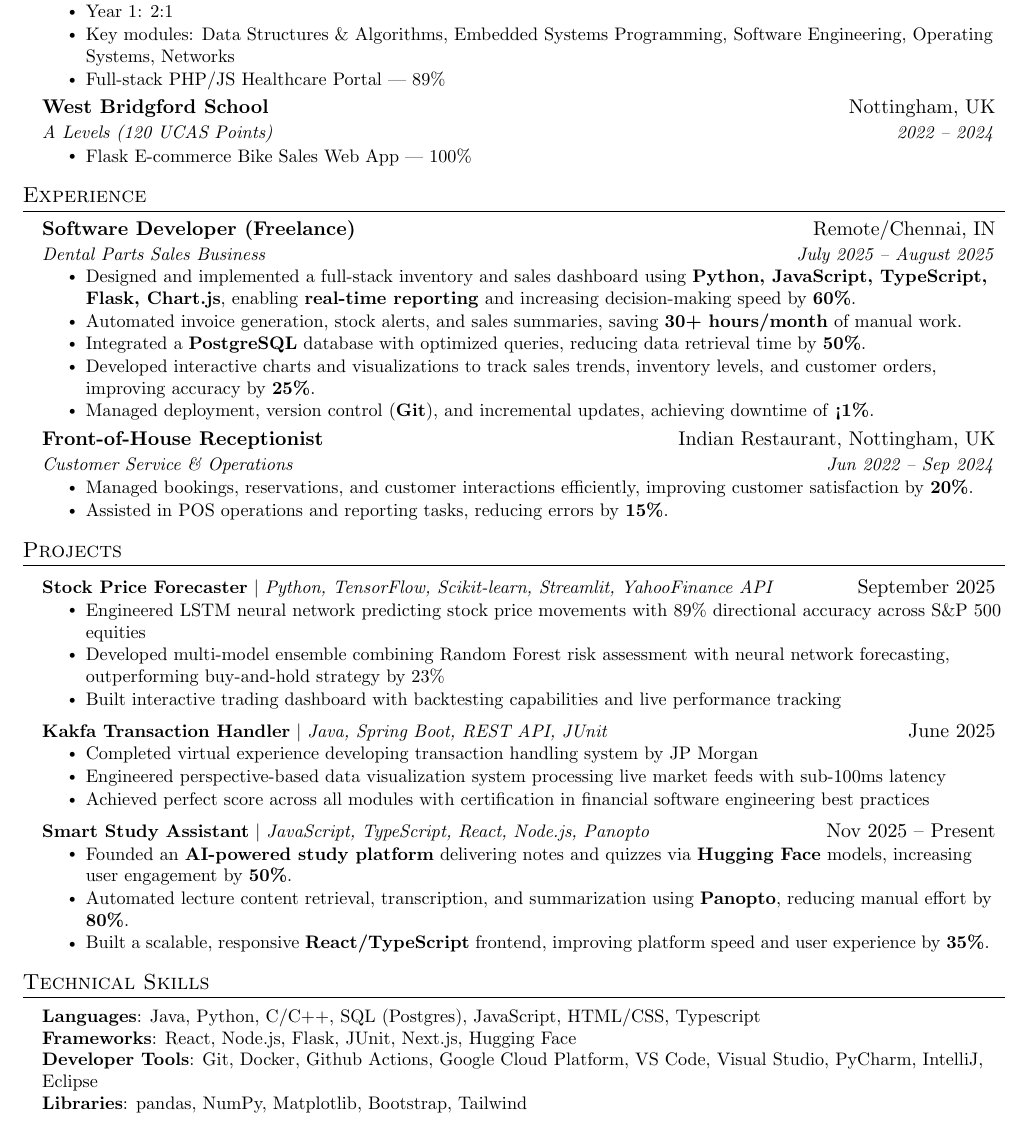
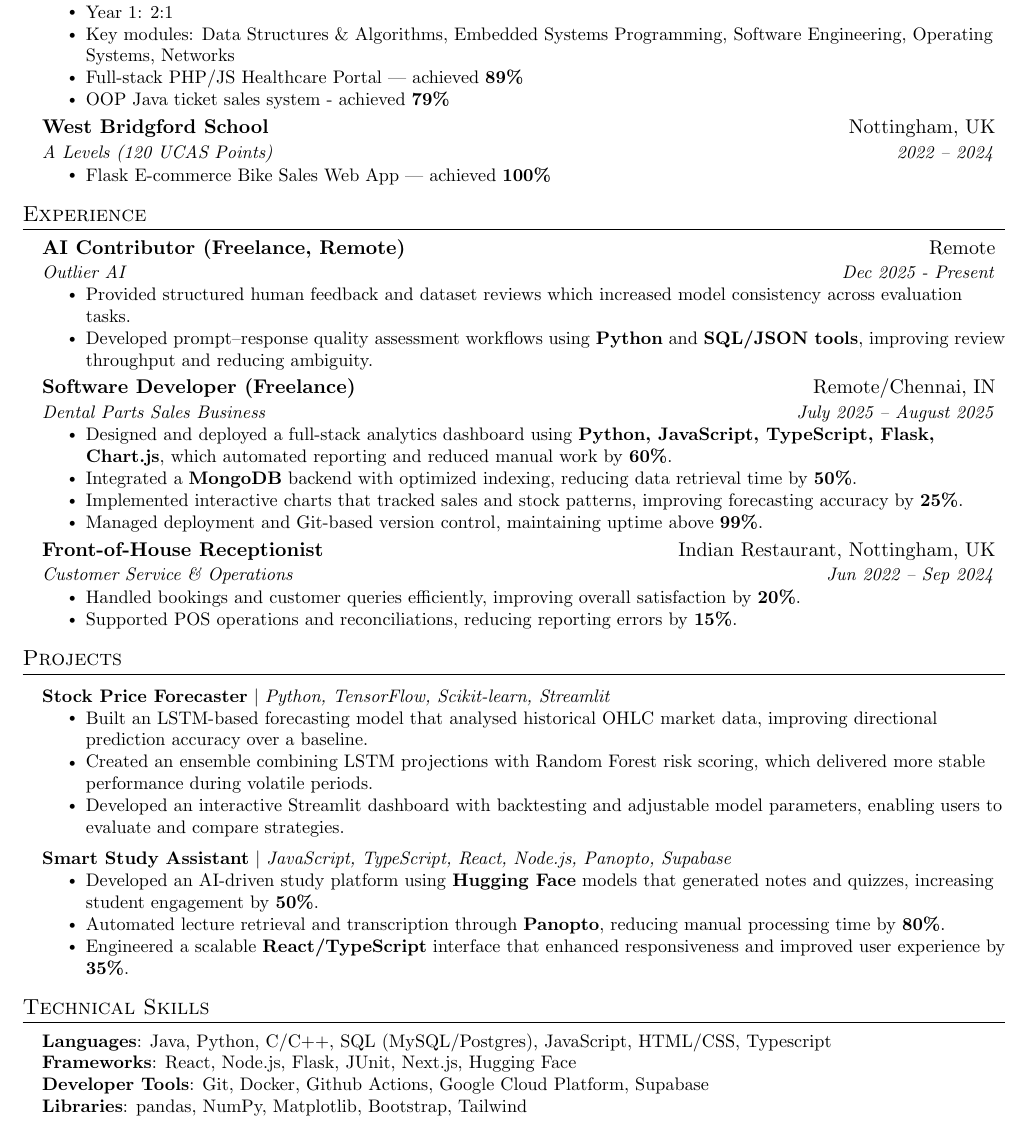
Before and after one commit to nanda-kumudhan/latex-personal-portfolio, a LaTeX CV (data/cv/cv.tex): part of the page, cut so that both start at the same text. Compiled offline with pdfLaTeX.

Commit message:
updated CV again

```diff
--- a/data/cv/cv.tex
+++ b/data/cv/cv.tex
@@ -109,14 +109,15 @@
       \resumeItemListStart
         \resumeItem{Year 1: 2:1}
         \resumeItem{Key modules: Data Structures \& Algorithms, Embedded Systems Programming, Software Engineering, Operating Systems, Networks}
-        \resumeItem{Full-stack PHP/JS Healthcare Portal — 89\%}
+        \resumeItem{Full-stack PHP/JS Healthcare Portal — achieved \textbf{89\%}}
+        \resumeItem{OOP Java ticket sales system - achieved \textbf{79\%}}
       \resumeItemListEnd
 
     \resumeSubheading
       {West Bridgford School}{Nottingham, UK}
       {A Levels (120 UCAS Points)}{2022 -- 2024}
       \resumeItemListStart
-        \resumeItem{Flask E-commerce Bike Sales Web App — 100\%}
+        \resumeItem{Flask E-commerce Bike Sales Web App — achieved \textbf{100\%}}
       \resumeItemListEnd
   \resumeSubHeadingListEnd
 
@@ -124,23 +125,30 @@
 \section{Experience}
   \resumeSubHeadingListStart
 
+  \resumeSubheading
+  {AI Contributor (Freelance, Remote)}{Remote}
+  {Outlier AI}{Dec 2025 - Present}
+  \resumeItemListStart
+    \resumeItem{Provided structured human feedback and dataset reviews which increased model consistency across evaluation tasks.}
+    \resumeItem{Developed prompt–response quality assessment workflows using \textbf{Python} and \textbf{SQL/JSON tools}, improving review throughput and reducing ambiguity.}
+  \resumeItemListEnd
+
     \resumeSubheading
       {Software Developer (Freelance)}{Remote/Chennai, IN}
       {Dental Parts Sales Business}{July 2025 -- August 2025}
       \resumeItemListStart
-        \resumeItem{Designed and implemented a full-stack inventory and sales dashboard using \textbf{Python, JavaScript, TypeScript, Flask, Chart.js}, enabling \textbf{real-time reporting} and increasing decision-making speed by \textbf{60\%}.}
-        \resumeItem{Automated invoice generation, stock alerts, and sales summaries, saving \textbf{30+ hours/month} of manual work.}
-        \resumeItem{Integrated a \textbf{PostgreSQL} database with optimized queries, reducing data retrieval time by \textbf{50\%}.}
-        \resumeItem{Developed interactive charts and visualizations to track sales trends, inventory levels, and customer orders, improving accuracy by \textbf{25\%}.}
-        \resumeItem{Managed deployment, version control (\textbf{Git}), and incremental updates, achieving downtime of \textbf{<1\%}.}
+        \resumeItem{Designed and deployed a full-stack analytics dashboard using \textbf{Python, JavaScript, TypeScript, Flask, Chart.js}, which automated reporting and reduced manual work by \textbf{60\%}.}
+        \resumeItem{Integrated a \textbf{MongoDB} backend with optimized indexing, reducing data retrieval time by \textbf{50\%}.}
+        \resumeItem{Implemented interactive charts that tracked sales and stock patterns, improving forecasting accuracy by \textbf{25\%}.}
+        \resumeItem{Managed deployment and Git-based version control, maintaining uptime above \textbf{99\%}.}
       \resumeItemListEnd
 
     \resumeSubheading
       {Front-of-House Receptionist}{Indian Restaurant, Nottingham, UK}
       {Customer Service \& Operations}{Jun 2022 -- Sep 2024}
       \resumeItemListStart
-        \resumeItem{Managed bookings, reservations, and customer interactions efficiently, improving customer satisfaction by \textbf{20\%}.}
-        \resumeItem{Assisted in POS operations and reporting tasks, reducing errors by \textbf{15\%}.}
+        \resumeItem{Handled bookings and customer queries efficiently, improving overall satisfaction by \textbf{20\%}.}
+        \resumeItem{Supported POS operations and reconciliations, reducing reporting errors by \textbf{15\%}.}
       \resumeItemListEnd
 
   \resumeSubHeadingListEnd
@@ -150,27 +158,19 @@
   \resumeSubHeadingListStart
 
     \resumeProjectHeading
-      {\textbf{Stock Price Forecaster} $|$ \emph{Python, TensorFlow, Scikit-learn, Streamlit, YahooFinance API}}{September 2025}
+      {\textbf{Stock Price Forecaster} $|$ \emph{Python, TensorFlow, Scikit-learn, Streamlit}}{}
       \resumeItemListStart
-        \resumeItem{Engineered LSTM neural network predicting stock price movements with 89\% directional accuracy across S\&P 500 equities}
-        \resumeItem{Developed multi-model ensemble combining Random Forest risk assessment with neural network forecasting, outperforming buy-and-hold strategy by 23\%}
-        \resumeItem{Built interactive trading dashboard with backtesting capabilities and live performance tracking}
+        \resumeItem{Built an LSTM-based forecasting model that analysed historical OHLC market data, improving directional prediction accuracy over a baseline.}
+        \resumeItem{Created an ensemble combining LSTM projections with Random Forest risk scoring, which delivered more stable performance during volatile periods.}
+        \resumeItem{Developed an interactive Streamlit dashboard with backtesting and adjustable model parameters, enabling users to evaluate and compare strategies.}
       \resumeItemListEnd
 
     \resumeProjectHeading
-      {\textbf{Kakfa Transaction Handler} $|$ \emph{Java, Spring Boot, REST API, JUnit}}{June 2025}
+      {\textbf{Smart Study Assistant} $|$ \emph{JavaScript, TypeScript, React, Node.js, Panopto, Supabase}}{}
       \resumeItemListStart
-        \resumeItem{Completed virtual experience developing transaction handling system by JP Morgan}
-        \resumeItem{Engineered perspective-based data visualization system processing live market feeds with sub-100ms latency}
-        \resumeItem{Achieved perfect score across all modules with certification in financial software engineering best practices}
-      \resumeItemListEnd
-
-    \resumeProjectHeading
-      {\textbf{Smart Study Assistant} $|$ \emph{JavaScript, TypeScript, React, Node.js, Panopto}}{Nov 2025 -- Present}
-      \resumeItemListStart
-        \resumeItem{Founded an \textbf{AI-powered study platform} delivering notes and quizzes via \textbf{Hugging Face} models, increasing user engagement by \textbf{50\%}.}
-        \resumeItem{Automated lecture content retrieval, transcription, and summarization using \textbf{Panopto}, reducing manual effort by \textbf{80\%}.}
-        \resumeItem{Built a scalable, responsive \textbf{React/TypeScript} frontend, improving platform speed and user experience by \textbf{35\%}.}
+        \resumeItem{Developed an AI-driven study platform using \textbf{Hugging Face} models that generated notes and quizzes, increasing student engagement by \textbf{50\%}.}
+        \resumeItem{Automated lecture retrieval and transcription through \textbf{Panopto}, reducing manual processing time by \textbf{80\%}.}
+        \resumeItem{Engineered a scalable \textbf{React/TypeScript} interface that enhanced responsiveness and improved user experience by \textbf{35\%}.}
       \resumeItemListEnd
 
   \resumeSubHeadingListEnd
@@ -179,9 +179,9 @@
 \section{Technical Skills}
  \begin{itemize}[leftmargin=0.15in, label={}]
     \small{\item{
-     \textbf{Languages}{: Java, Python, C/C++, SQL (Postgres), JavaScript, HTML/CSS, Typescript} \\
+     \textbf{Languages}{: Java, Python, C/C++, SQL (MySQL/Postgres), JavaScript, HTML/CSS, Typescript} \\
      \textbf{Frameworks}{: React, Node.js, Flask, JUnit, Next.js, Hugging Face} \\
-     \textbf{Developer Tools}{: Git, Docker, Github Actions, Google Cloud Platform, VS Code, Visual Studio, PyCharm, IntelliJ, Eclipse} \\
+     \textbf{Developer Tools}{: Git, Docker, Github Actions, Google Cloud Platform, Supabase} \\
      \textbf{Libraries}{: pandas, NumPy, Matplotlib, Bootstrap, Tailwind}
     }}
  \end{itemize}
```
Also changed, not shown: data/cv/cv.pdf.
